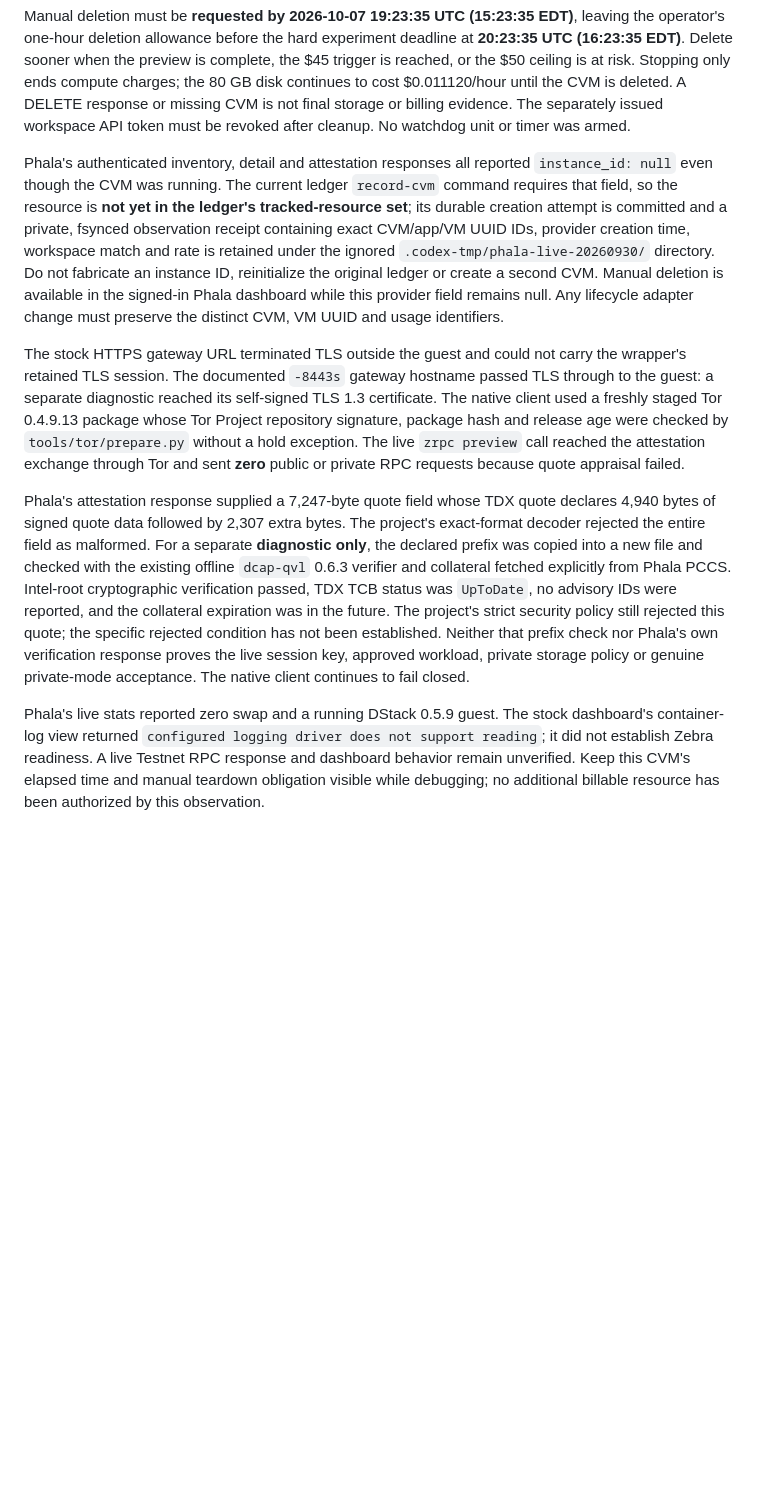
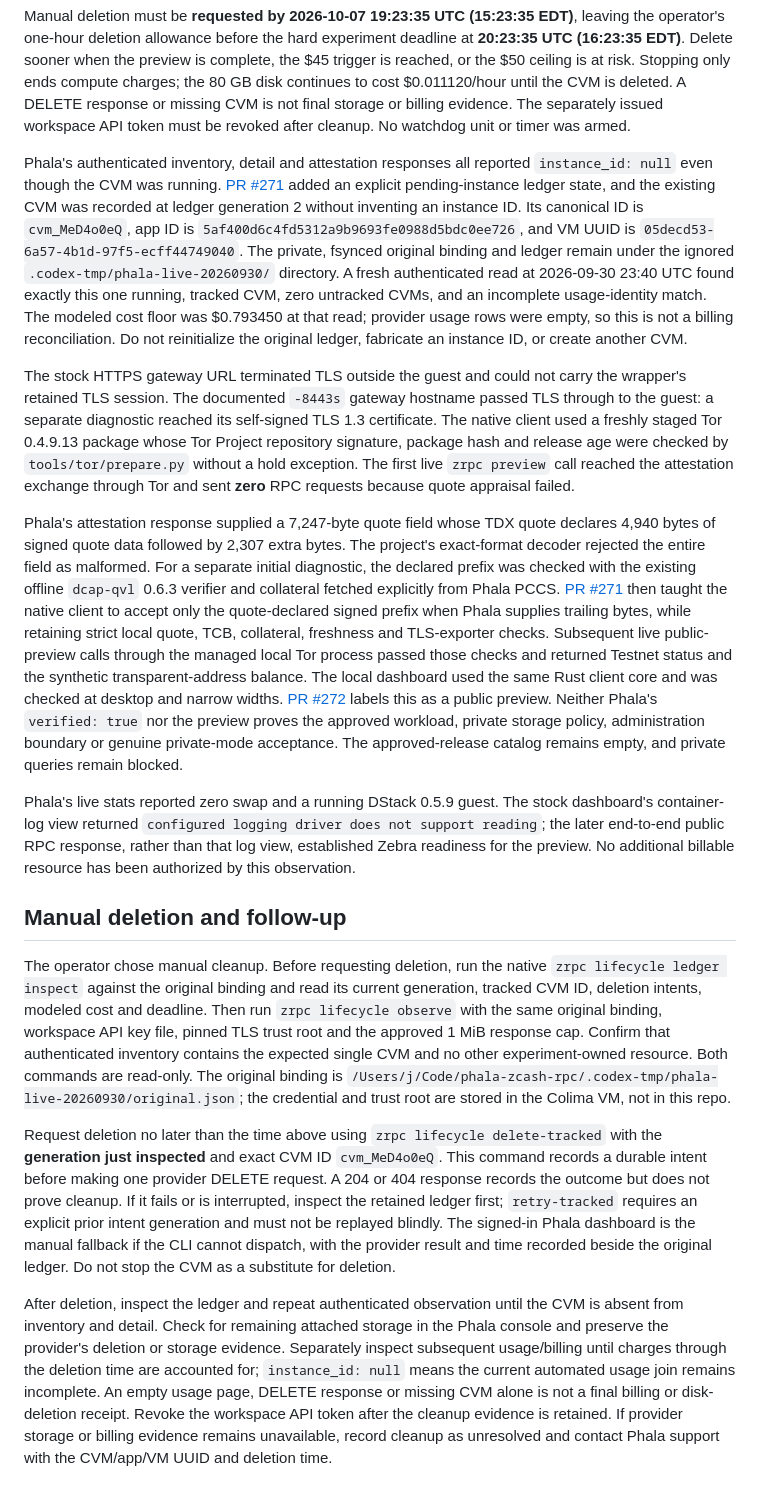
Before and after one commit to tamnys/ZECret-Service, a Markdown page: records/phala-live-launch-2026-09-30.md, the part around the change. GitHub-like rendering; blank space fills up the shorter version.

Commit message:
Record live Phala preview fixes and manual cleanup

```diff
--- a/records/phala-live-launch-2026-09-30.md
+++ b/records/phala-live-launch-2026-09-30.md
@@ -26,16 +26,19 @@ is not final storage or billing evidence. The separately issued workspace API
 token must be revoked after cleanup. No watchdog unit or timer was armed.
 
 Phala's authenticated inventory, detail and attestation responses all reported
-`instance_id: null` even though the CVM was running. The current ledger
-`record-cvm` command requires that field, so the resource is **not yet in the
-ledger's tracked-resource set**; its durable creation attempt is committed and
-a private, fsynced observation receipt containing exact CVM/app/VM UUID IDs,
-provider creation time, workspace match and rate is retained under the ignored
-`.codex-tmp/phala-live-20260930/` directory. Do not fabricate an instance ID,
-reinitialize the original ledger or create a second CVM. Manual deletion is
-available in the signed-in Phala dashboard while this provider field remains
-null. Any lifecycle adapter change must preserve the distinct CVM, VM UUID and
-usage identifiers.
+`instance_id: null` even though the CVM was running. [PR #271](https://github.com/tamnys/ZECret-Service/pull/271)
+added an explicit pending-instance ledger state, and the existing CVM was
+recorded at ledger generation 2 without inventing an instance ID. Its canonical
+ID is `cvm_MeD4o0eQ`, app ID is
+`5af400d6c4fd5312a9b9693fe0988d5bdc0ee726`, and VM UUID is
+`05decd53-6a57-4b1d-97f5-ecff44749040`. The private, fsynced original
+binding and ledger remain under the ignored
+`.codex-tmp/phala-live-20260930/` directory. A fresh authenticated read at
+2026-09-30 23:40 UTC found exactly this one running, tracked CVM, zero
+untracked CVMs, and an incomplete usage-identity match. The modeled cost floor
+was $0.793450 at that read; provider usage rows were empty, so this is not a
+billing reconciliation. Do not reinitialize the original ledger, fabricate an
+instance ID, or create another CVM.
 
 The stock HTTPS gateway URL terminated TLS outside the guest and could not
 carry the wrapper's retained TLS session. The documented `-8443s` gateway
@@ -43,26 +46,62 @@ hostname passed TLS through to the guest: a separate diagnostic reached its
 self-signed TLS 1.3 certificate. The native client used a freshly staged Tor
 0.4.9.13 package whose Tor Project repository signature, package hash and
 release age were checked by `tools/tor/prepare.py` without a hold exception.
-The live `zrpc preview` call reached the attestation exchange through Tor and
-sent **zero** public or private RPC requests because quote appraisal failed.
+The first live `zrpc preview` call reached the attestation exchange through Tor
+and sent **zero** RPC requests because quote appraisal failed.
 
 Phala's attestation response supplied a 7,247-byte quote field whose TDX
 quote declares 4,940 bytes of signed quote data followed by 2,307 extra bytes.
 The project's exact-format decoder rejected the entire field as malformed.
-For a separate **diagnostic only**, the declared prefix was copied into a new
-file and checked with the existing offline `dcap-qvl` 0.6.3 verifier and
-collateral fetched explicitly from Phala PCCS. Intel-root cryptographic
-verification passed, TDX TCB status was `UpToDate`, no advisory IDs were
-reported, and the collateral expiration was in the future. The project's
-strict security policy still rejected this quote; the specific rejected
-condition has not been established. Neither that prefix check nor Phala's own
-verification response proves the live session key, approved workload, private
-storage policy or genuine private-mode acceptance. The native client continues
-to fail closed.
+For a separate initial diagnostic, the declared prefix was checked with the
+existing offline `dcap-qvl` 0.6.3 verifier and collateral fetched explicitly
+from Phala PCCS. [PR #271](https://github.com/tamnys/ZECret-Service/pull/271)
+then taught the native client to accept only the quote-declared signed prefix
+when Phala supplies trailing bytes, while retaining strict local quote, TCB,
+collateral, freshness and TLS-exporter checks. Subsequent live public-preview
+calls through the managed local Tor process passed those checks and returned
+Testnet status and the synthetic transparent-address balance. The local
+dashboard used the same Rust client core and was checked at desktop and narrow
+widths. [PR #272](https://github.com/tamnys/ZECret-Service/pull/272) labels this
+as a public preview. Neither Phala's `verified: true` nor the preview proves
+the approved workload, private storage policy, administration boundary or
+genuine private-mode acceptance. The approved-release catalog remains empty,
+and private queries remain blocked.
 
 Phala's live stats reported zero swap and a running DStack 0.5.9 guest. The
 stock dashboard's container-log view returned `configured logging driver does
-not support reading`; it did not establish Zebra readiness. A live Testnet RPC
-response and dashboard behavior remain unverified. Keep this CVM's elapsed
-time and manual teardown obligation visible while debugging; no additional
+not support reading`; the later end-to-end public RPC response, rather than
+that log view, established Zebra readiness for the preview. No additional
 billable resource has been authorized by this observation.
+
+## Manual deletion and follow-up
+
+The operator chose manual cleanup. Before requesting deletion, run the native
+`zrpc lifecycle ledger inspect` against the original binding and read its
+current generation, tracked CVM ID, deletion intents, modeled cost and deadline.
+Then run `zrpc lifecycle observe` with the same original binding, workspace API
+key file, pinned TLS trust root and the approved 1 MiB response cap. Confirm
+that authenticated inventory contains the expected single CVM and no other
+experiment-owned resource. Both commands are read-only. The original binding
+is `/Users/j/Code/phala-zcash-rpc/.codex-tmp/phala-live-20260930/original.json`;
+the credential and trust root are stored in the Colima VM, not in this repo.
+
+Request deletion no later than the time above using `zrpc lifecycle
+delete-tracked` with the **generation just inspected** and exact CVM ID
+`cvm_MeD4o0eQ`. This command records a durable intent before making one
+provider DELETE request. A 204 or 404 response records the outcome but does
+not prove cleanup. If it fails or is interrupted, inspect the retained ledger
+first; `retry-tracked` requires an explicit prior intent generation and must
+not be replayed blindly. The signed-in Phala dashboard is the manual fallback
+if the CLI cannot dispatch, with the provider result and time recorded beside
+the original ledger. Do not stop the CVM as a substitute for deletion.
+
+After deletion, inspect the ledger and repeat authenticated observation until
+the CVM is absent from inventory and detail. Check for remaining attached
+storage in the Phala console and preserve the provider's deletion or storage
+evidence. Separately inspect subsequent usage/billing until charges through
+the deletion time are accounted for; `instance_id: null` means the current
+automated usage join remains incomplete. An empty usage page, DELETE response
+or missing CVM alone is not a final billing or disk-deletion receipt. Revoke
+the workspace API token after the cleanup evidence is retained. If provider
+storage or billing evidence remains unavailable, record cleanup as unresolved
+and contact Phala support with the CVM/app/VM UUID and deletion time.
```
